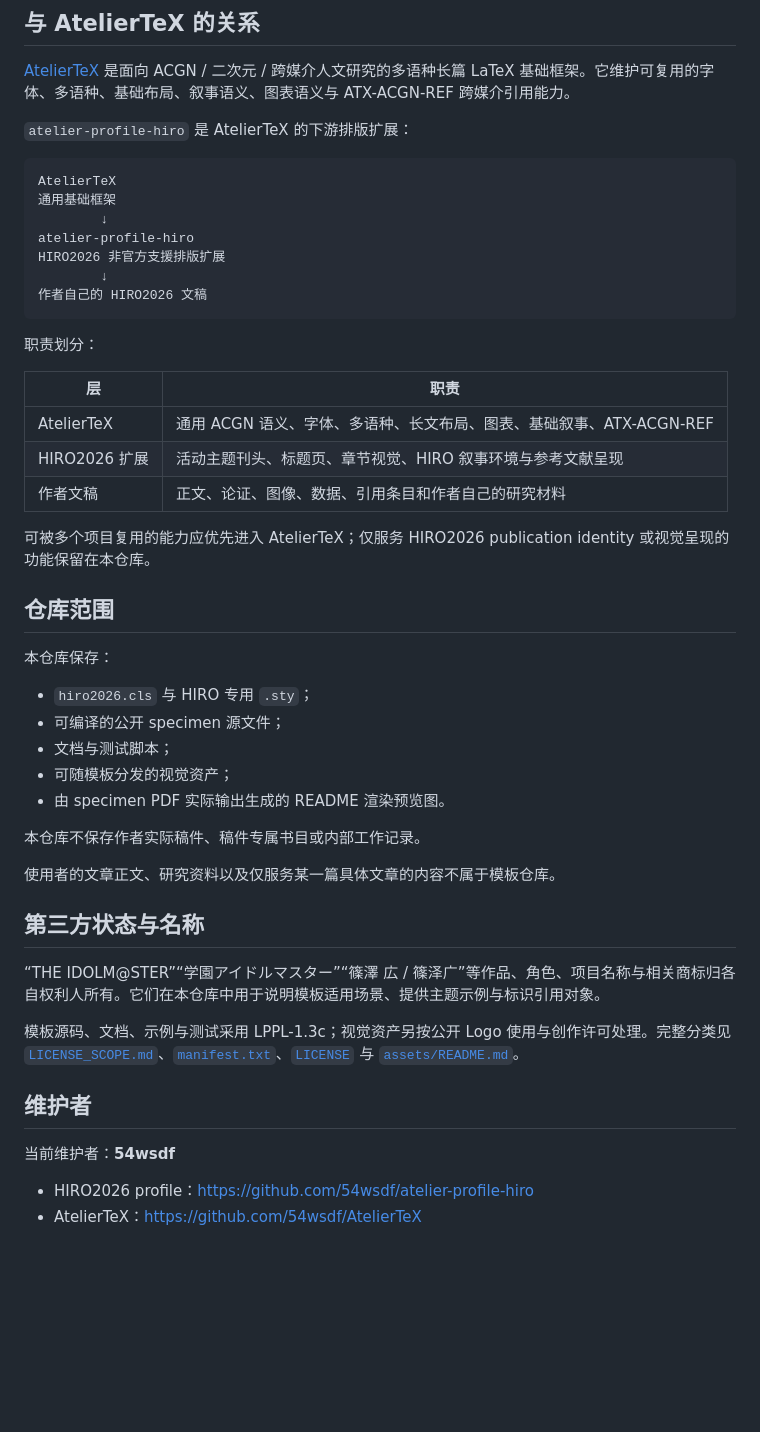
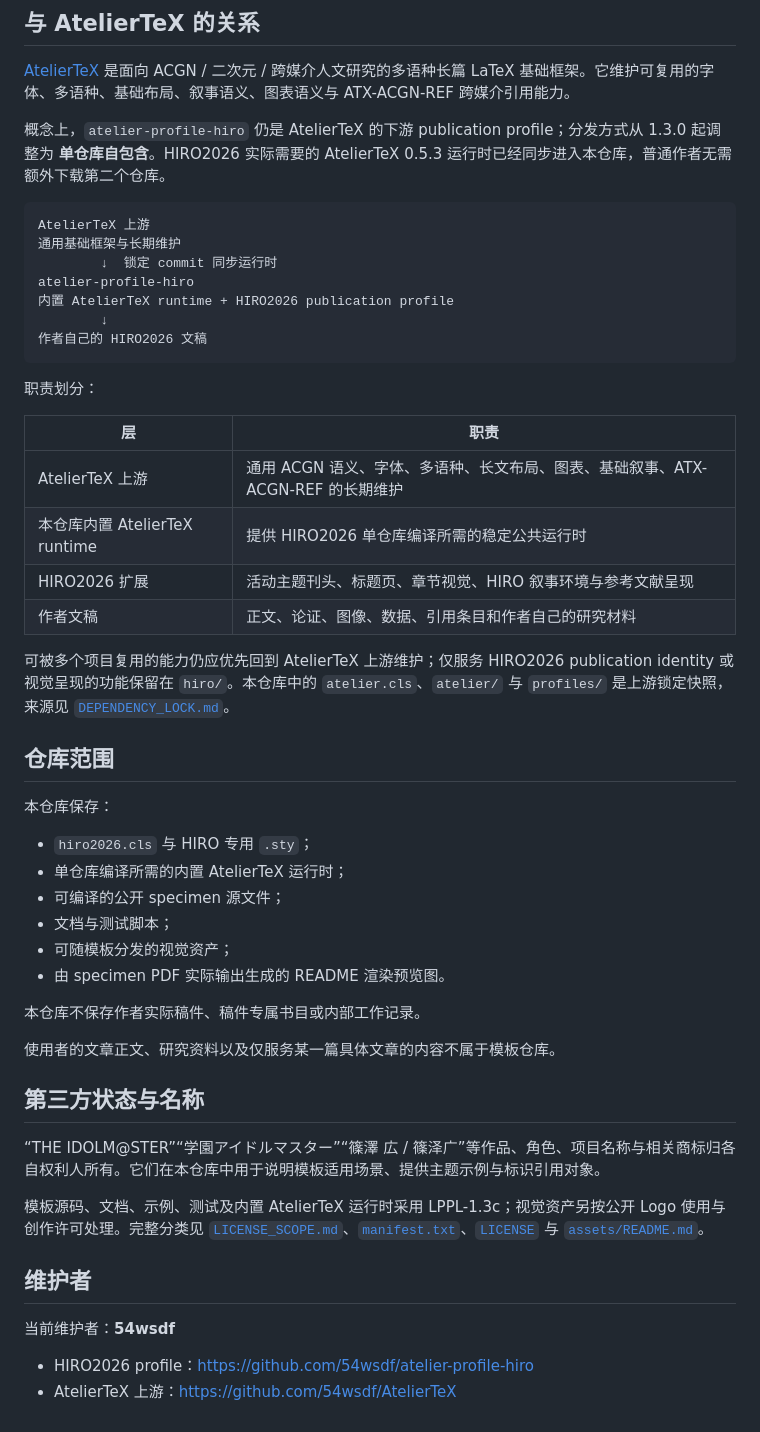
Before and after one commit to 54wsdf/atelier-profile-hiro, a Markdown page: PROJECT.md, the part around the change. GitHub-like rendering; blank space fills up the shorter version.

Commit message:
docs: define self-contained distribution architecture

````diff
--- a/PROJECT.md
+++ b/PROJECT.md
@@ -24,14 +24,14 @@ HIRO2026 Logo 发布方已通过公开笔记说明可自由取用 Logo 进行使
 
 [AtelierTeX](https://github.com/54wsdf/AtelierTeX) 是面向 ACGN / 二次元 / 跨媒介人文研究的多语种长篇 LaTeX 基础框架。它维护可复用的字体、多语种、基础布局、叙事语义、图表语义与 ATX-ACGN-REF 跨媒介引用能力。
 
-`atelier-profile-hiro` 是 AtelierTeX 的下游排版扩展：
+概念上，`atelier-profile-hiro` 仍是 AtelierTeX 的下游 publication profile；分发方式从 1.3.0 起调整为 **单仓库自包含**。HIRO2026 实际需要的 AtelierTeX 0.5.3 运行时已经同步进入本仓库，普通作者无需额外下载第二个仓库。
 
 ```text
-AtelierTeX
-通用基础框架
-        ↓
+AtelierTeX 上游
+通用基础框架与长期维护
+        ↓  锁定 commit 同步运行时
 atelier-profile-hiro
-HIRO2026 非官方支援排版扩展
+内置 AtelierTeX runtime + HIRO2026 publication profile
         ↓
 作者自己的 HIRO2026 文稿
 ```
@@ -40,17 +40,19 @@ HIRO2026 非官方支援排版扩展
 
 | 层 | 职责 |
 | --- | --- |
-| AtelierTeX | 通用 ACGN 语义、字体、多语种、长文布局、图表、基础叙事、ATX-ACGN-REF |
+| AtelierTeX 上游 | 通用 ACGN 语义、字体、多语种、长文布局、图表、基础叙事、ATX-ACGN-REF 的长期维护 |
+| 本仓库内置 AtelierTeX runtime | 提供 HIRO2026 单仓库编译所需的稳定公共运行时 |
 | HIRO2026 扩展 | 活动主题刊头、标题页、章节视觉、HIRO 叙事环境与参考文献呈现 |
 | 作者文稿 | 正文、论证、图像、数据、引用条目和作者自己的研究材料 |
 
-可被多个项目复用的能力应优先进入 AtelierTeX；仅服务 HIRO2026 publication identity 或视觉呈现的功能保留在本仓库。
+可被多个项目复用的能力仍应优先回到 AtelierTeX 上游维护；仅服务 HIRO2026 publication identity 或视觉呈现的功能保留在 `hiro/`。本仓库中的 `atelier.cls`、`atelier/` 与 `profiles/` 是上游锁定快照，来源见 [`DEPENDENCY_LOCK.md`](DEPENDENCY_LOCK.md)。
 
 ## 仓库范围
 
 本仓库保存：
 
 - `hiro2026.cls` 与 HIRO 专用 `.sty`；
+- 单仓库编译所需的内置 AtelierTeX 运行时；
 - 可编译的公开 specimen 源文件；
 - 文档与测试脚本；
 - 可随模板分发的视觉资产；
@@ -64,11 +66,11 @@ HIRO2026 非官方支援排版扩展
 
 “THE IDOLM@STER”“学園アイドルマスター”“篠澤 広 / 篠泽广”等作品、角色、项目名称与相关商标归各自权利人所有。它们在本仓库中用于说明模板适用场景、提供主题示例与标识引用对象。
 
-模板源码、文档、示例与测试采用 LPPL-1.3c；视觉资产另按公开 Logo 使用与创作许可处理。完整分类见 [`LICENSE_SCOPE.md`](LICENSE_SCOPE.md)、[`manifest.txt`](manifest.txt)、[`LICENSE`](LICENSE) 与 [`assets/README.md`](assets/README.md)。
+模板源码、文档、示例、测试及内置 AtelierTeX 运行时采用 LPPL-1.3c；视觉资产另按公开 Logo 使用与创作许可处理。完整分类见 [`LICENSE_SCOPE.md`](LICENSE_SCOPE.md)、[`manifest.txt`](manifest.txt)、[`LICENSE`](LICENSE) 与 [`assets/README.md`](assets/README.md)。
 
 ## 维护者
 
 当前维护者：**54wsdf**
 
 - HIRO2026 profile：<https://github.com/54wsdf/atelier-profile-hiro>
-- AtelierTeX：<https://github.com/54wsdf/AtelierTeX>
+- AtelierTeX 上游：<https://github.com/54wsdf/AtelierTeX>
````
